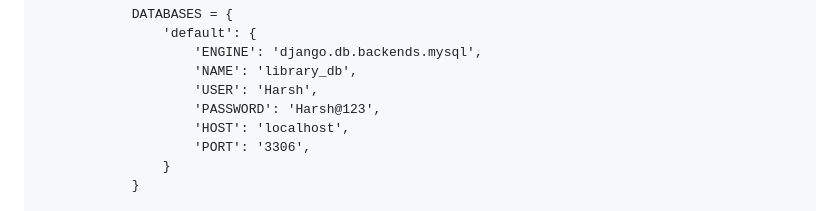
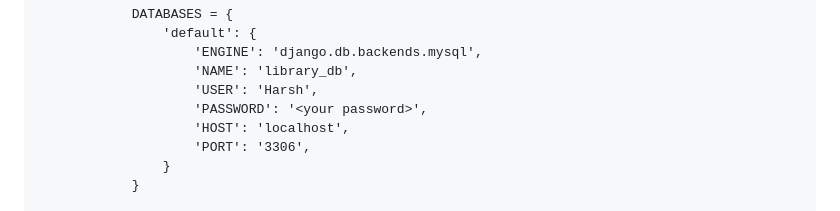
Before and after one commit to HarshGupta29112002/keywordio_lib_manage_sys, a Markdown page: README.md, the part around the change. Drawn GitHub-style.

```diff
--- a/README.md
+++ b/README.md
@@ -82,7 +82,7 @@ I have made this library management system using Django REST Framework amd Mysql
                         'ENGINE': 'django.db.backends.mysql',
                         'NAME': 'library_db',
                         'USER': 'Harsh',
-                        'PASSWORD': 'Harsh@123',
+                        'PASSWORD': '<your password>',
                         'HOST': 'localhost',
                         'PORT': '3306',
                     }
```
